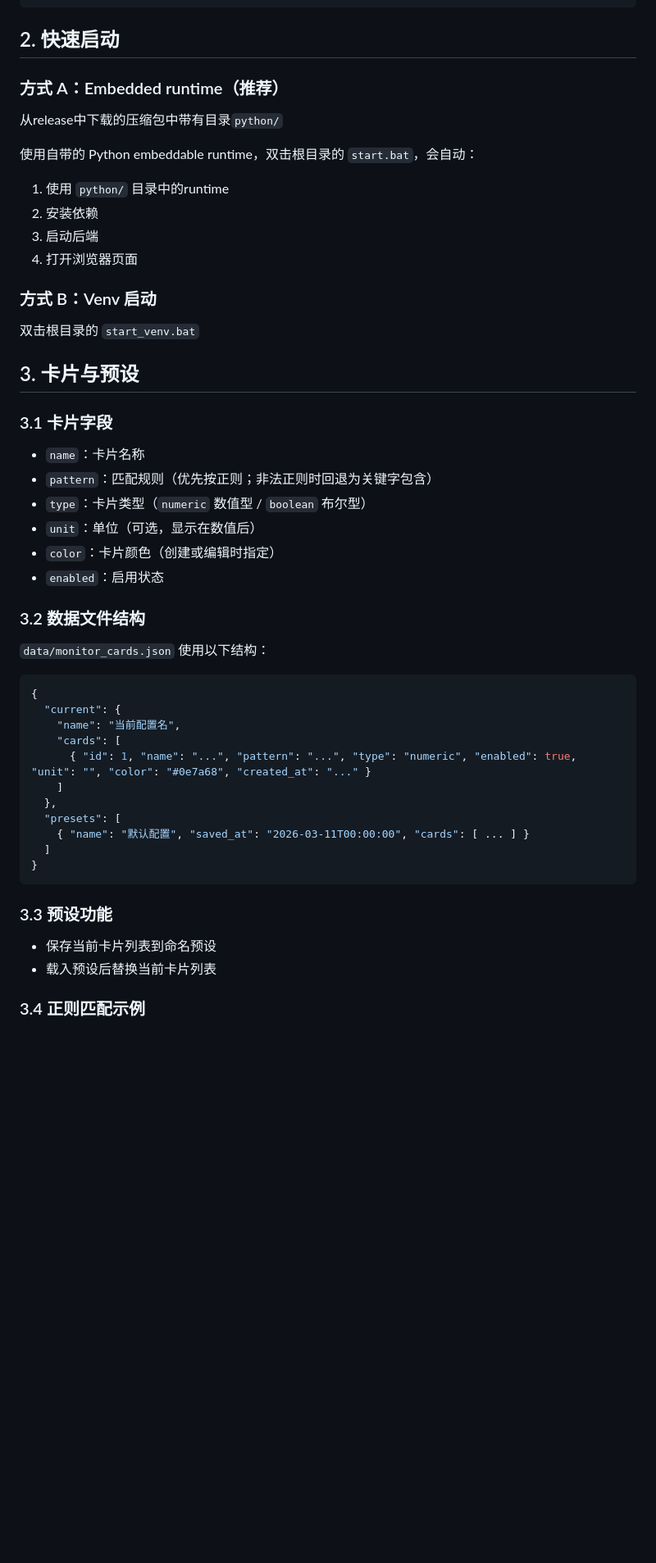
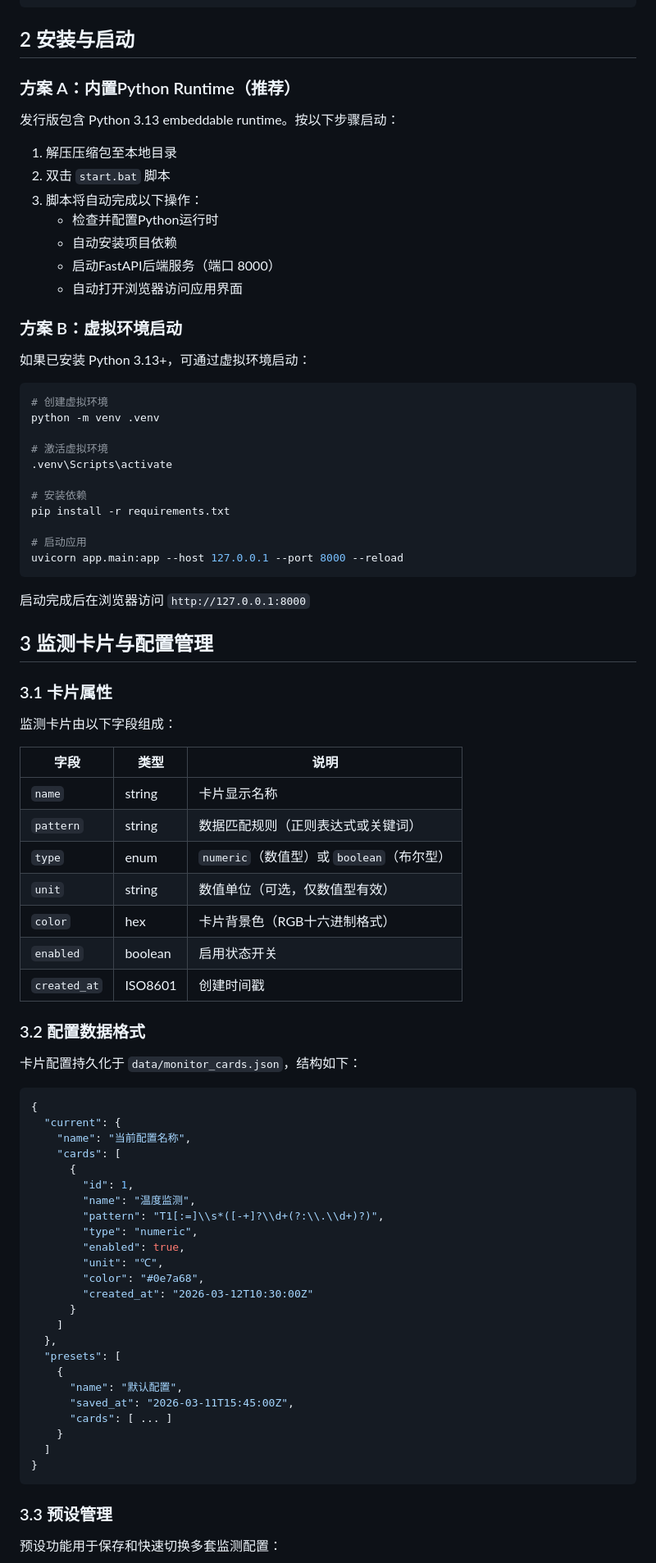
Before and after one commit to neo-embbed/neo-uart, a Markdown page: README.md, the part around one of its changes. Shown at 82% size. GitHub-like rendering; blank space fills up the shorter version.

````diff
--- a/README.md
+++ b/README.md
@@ -26,52 +37,88 @@ neo-uart/
 └─ README.md
 ```
 
-## 2. 快速启动
+## 2 安装与启动
 
-### 方式 A：Embedded runtime（推荐）
+### 方案 A：内置Python Runtime（推荐）
 
-从release中下载的压缩包中带有目录`python/`
+发行版包含 Python 3.13 embeddable runtime。按以下步骤启动：
 
-使用自带的 Python embeddable runtime，双击根目录的 `start.bat`，会自动：
+1. 解压压缩包至本地目录
+2. 双击 `start.bat` 脚本
+3. 脚本将自动完成以下操作：
+   - 检查并配置Python运行时
+   - 自动安装项目依赖
+   - 启动FastAPI后端服务（端口 8000）
+   - 自动打开浏览器访问应用界面
 
-1. 使用 `python/` 目录中的runtime
-2. 安装依赖
-3. 启动后端
-4. 打开浏览器页面
+### 方案 B：虚拟环境启动
 
-### 方式 B：Venv 启动
+如果已安装 Python 3.13+，可通过虚拟环境启动：
 
-双击根目录的 `start_venv.bat`
+```bash
+# 创建虚拟环境
+python -m venv .venv
 
-## 3. 卡片与预设
+# 激活虚拟环境
+.venv\Scripts\activate
 
-### 3.1 卡片字段
-- `name`：卡片名称
-- `pattern`：匹配规则（优先按正则；非法正则时回退为关键字包含）
-- `type`：卡片类型（`numeric` 数值型 / `boolean` 布尔型）
-- `unit`：单位（可选，显示在数值后）
-- `color`：卡片颜色（创建或编辑时指定）
-- `enabled`：启用状态
+# 安装依赖
+pip install -r requirements.txt
 
-### 3.2 数据文件结构
-`data/monitor_cards.json` 使用以下结构：
+# 启动应用
+uvicorn app.main:app --host 127.0.0.1 --port 8000 --reload
+```
+
+启动完成后在浏览器访问 `http://127.0.0.1:8000`
+
+## 3 监测卡片与配置管理
+
+### 3.1 卡片属性
+
+监测卡片由以下字段组成：
+
+| 字段 | 类型 | 说明 |
+|------|------|------|
+| `name` | string | 卡片显示名称 |
+| `pattern` | string | 数据匹配规则（正则表达式或关键词） |
+| `type` | enum | `numeric`（数值型）或 `boolean`（布尔型） |
+| `unit` | string | 数值单位（可选，仅数值型有效） |
+| `color` | hex | 卡片背景色（RGB十六进制格式） |
+| `enabled` | boolean | 启用状态开关 |
+| `created_at` | ISO8601 | 创建时间戳 |
+
+### 3.2 配置数据格式
+
+卡片配置持久化于 `data/monitor_cards.json`，结构如下：
+
 ```json
 {
   "current": {
-    "name": "当前配置名",
+    "name": "当前配置名称",
     "cards": [
-      { "id": 1, "name": "...", "pattern": "...", "type": "numeric", "enabled": true, "unit": "", "color": "#0e7a68", "created_at": "..." }
+      {
+        "id": 1,
+        "name": "温度监测",
+        "pattern": "T1[:=]\\s*([-+]?\\d+(?:\\.\\d+)?)",
+        "type": "numeric",
+        "enabled": true,
+        "unit": "℃",
+        "color": "#0e7a68",
+        "created_at": "2026-03-12T10:30:00Z"
+      }
     ]
   },
   "presets": [
-    { "name": "默认配置", "saved_at": "2026-03-11T00:00:00", "cards": [ ... ] }
+    {
+      "name": "默认配置",
+      "saved_at": "2026-03-11T15:45:00Z",
+      "cards": [ ... ]
+    }
   ]
 }
 ```
 
-### 3.3 预设功能
-- 保存当前卡片列表到命名预设
-- 载入预设后替换当前卡片列表
+### 3.3 预设管理
 
-### 3.4 正则匹配示例
+预设功能用于保存和快速切换多套监测配置：
 
````
Also changed, not shown: other parts of README.md (+144 -44 lines).
